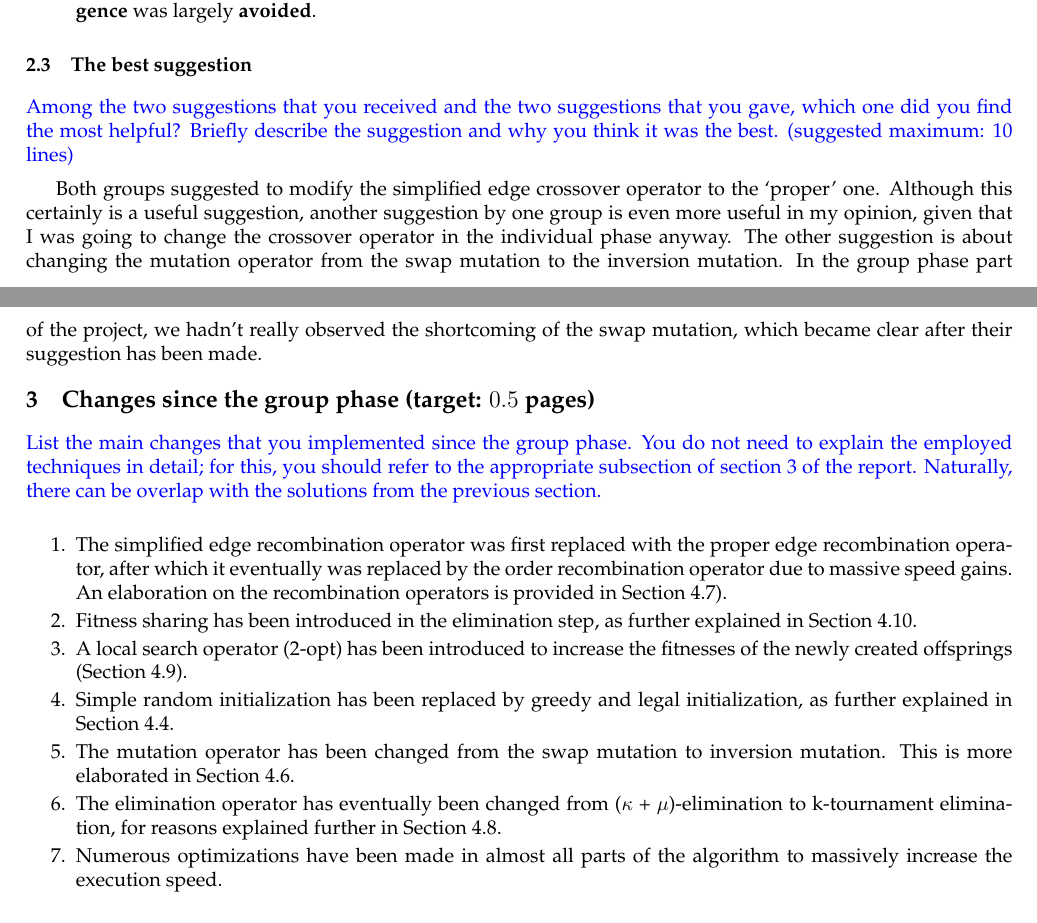
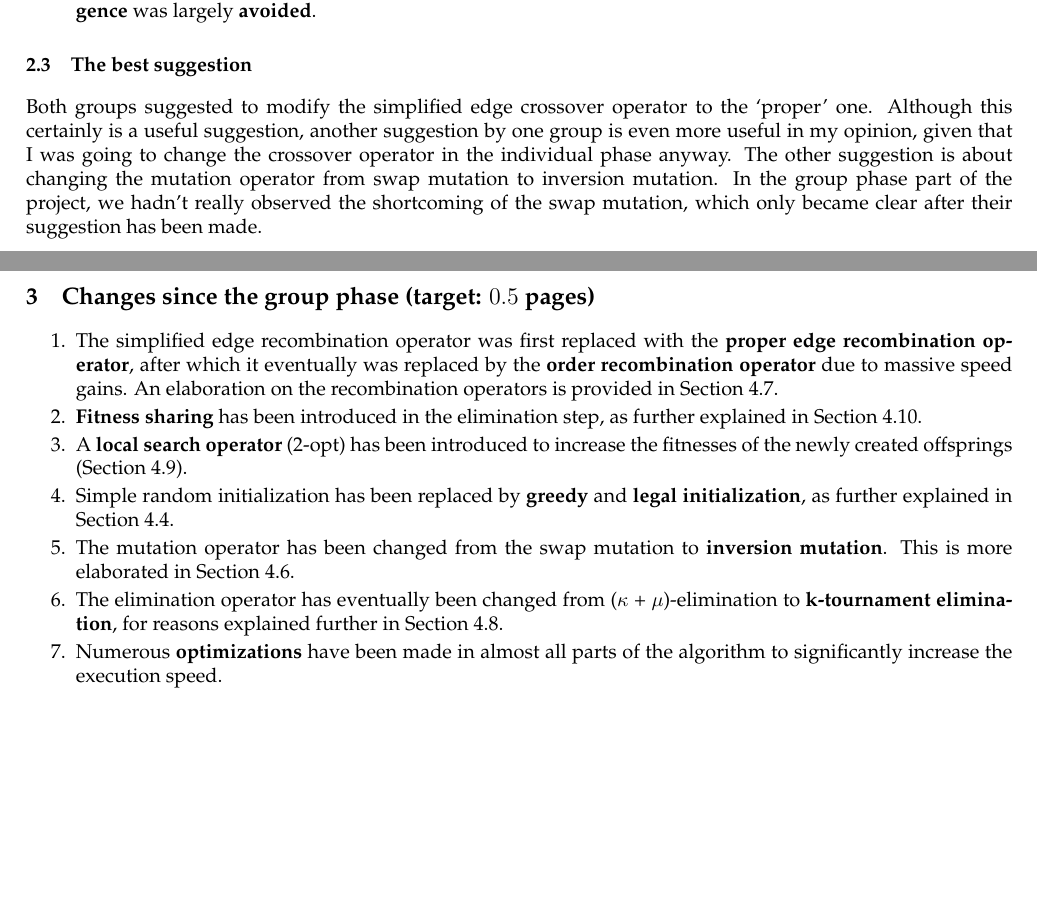
Before and after one commit to JorritWillaert/Genetic-Algorithms-and-Evolutionary-Computing-Project, a LaTeX document (report/EA_Template_Final.tex): two parts of pages 1 and 2 of 10, joined at a grey line, cut so that both start at the same text, the shorter picture padded with empty space. The pictures show the PDF file report/EA_Template_Final.pdf that the author committed with the source.

Commit message:
Further finalize report

```diff
--- a/report/EA_Template_Final.tex
+++ b/report/EA_Template_Final.tex
@@ -68,10 +68,6 @@
 \end{enumerate}
 
 \subsection{The best suggestion}
-\ReplaceMe{Among the two suggestions that you received and the two suggestions that you gave, which one did you find the most helpful? Briefly describe the suggestion and why you think it was the best. (suggested maximum: 10 lines)}
-
-Both groups suggested to modify the simplified edge crossover operator to the `proper' one. Although this certainly is a useful suggestion, another suggestion by one group is even more useful in my opinion, given that I was going to change the crossover operator in the individual phase anyway. The other suggestion is about changing the mutation operator from the swap mutation to the inversion mutation. In the group phase part of the project, we hadn't really observed the shortcoming of the swap mutation, which became clear after their suggestion has been made.
+Both groups suggested to modify the simplified edge crossover operator to the `proper' one. Although this certainly is a useful suggestion, another suggestion by one group is even more useful in my opinion, given that I was going to change the crossover operator in the individual phase anyway. The other suggestion is about changing the mutation operator from swap mutation to inversion mutation. In the group phase part of the project, we hadn't really observed the shortcoming of the swap mutation, which only became clear after their suggestion has been made.
 
 \section{Changes since the group phase (target: $0.5$ pages)}
-
-\ReplaceMe{List the main changes that you implemented since the group phase. You do not need to explain the employed techniques in detail; for this, you should refer to the appropriate subsection of section 3 of the report. Naturally, there can be overlap with the solutions from the previous section.}
@@ -86,4 +75,10 @@ Both groups suggested to modify the simplified edge crossover operator to the `p
-\item Numerous optimizations have been made in almost all parts of the algorithm to massively increase the execution speed.
+\item The simplified edge recombination operator was first replaced with the \textbf{proper edge recombination operator}, after which it eventually was replaced by the \textbf{order recombination operator} due to massive speed gains. An elaboration on the recombination operators is provided in Section \ref{recombination}.
+\item \textbf{Fitness sharing} has been introduced in the elimination step, as further explained in Section \ref{diversity_promotion}.
+\item A \textbf{local search operator} (2-opt) has been introduced to increase the fitnesses of the newly created offsprings (Section \ref{local_search_operator}).
+\item Simple random initialization has been replaced by \textbf{greedy} and \textbf{legal initialization}, as further explained in Section \ref{initialization}.
+\item The mutation operator has been changed from the swap mutation to \textbf{inversion mutation}. This is more elaborated in Section \ref{mutation}.
+\item The elimination operator has eventually been changed from ($\kappa$ + $\mu$)-elimination to \textbf{k-tournament elimination}, for reasons explained further in Section \ref{elimination}.
+\item Numerous \textbf{optimizations} have been made in almost all parts of the algorithm to significantly increase the execution speed.
 \end{enumerate}
 
 \section{Final design of the evolutionary algorithm (target: $3.5$ pages)}
```
Also changed, not shown: report/EA_Template_Final.pdf, report/EA_Template_Final.tex (7 more changed lines).
